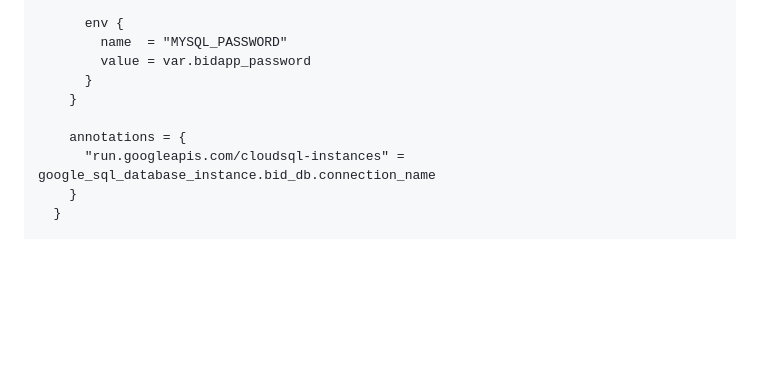
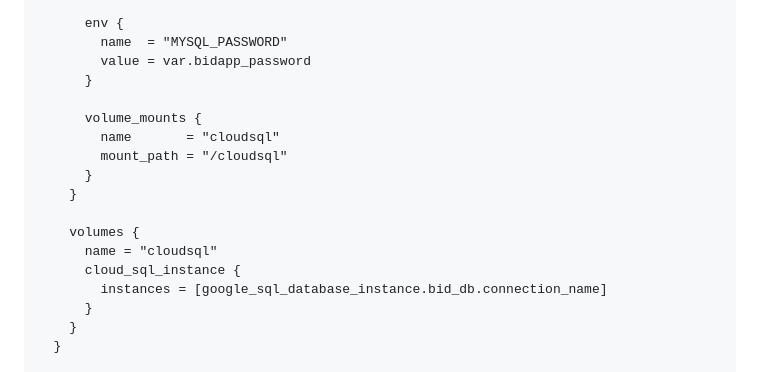
Before and after one commit to mat1/cascld, a Markdown page: iac/bidapp.md, the part around the change printed below. GitHub-like rendering; blank space fills up the shorter version.

Commit message:
Improve connect to DB

```diff
--- a/iac/bidapp.md
+++ b/iac/bidapp.md
@@ -239,10 +239,18 @@ resource "google_cloud_run_v2_service" "bid_app" {
         name  = "MYSQL_PASSWORD"
         value = var.bidapp_password
       }
+
+      volume_mounts {
+        name       = "cloudsql"
+        mount_path = "/cloudsql"
+      }
     }
 
-    annotations = {
-      "run.googleapis.com/cloudsql-instances" = google_sql_database_instance.bid_db.connection_name
+    volumes {
+      name = "cloudsql"
+      cloud_sql_instance {
+        instances = [google_sql_database_instance.bid_db.connection_name]
+      }
     }
   }
 
```
Also changed, not shown: other parts of iac/bidapp.md (+1 -1 lines).
